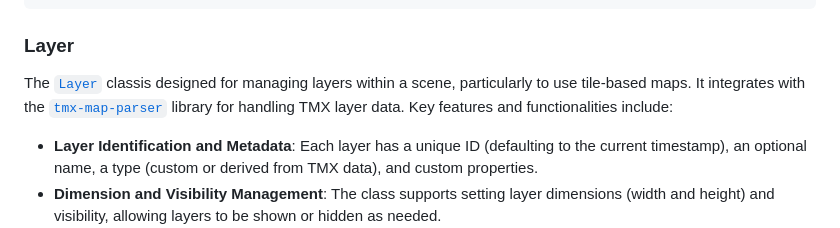
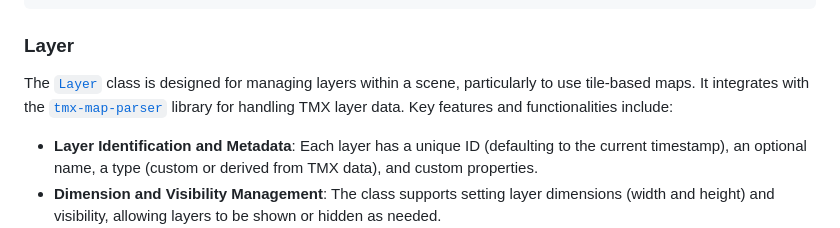
Before and after one commit to praghus/platfuse, a Markdown page: README.md, the part around the change. GitHub-like rendering.

```diff
--- a/README.md
+++ b/README.md
@@ -159,7 +159,7 @@ class MainScene extends Scene {
 
 ### Layer
 
-The [`Layer`](https://praghus.github.io/platfuse/classes/Layer.html) classis designed for managing layers within a scene, particularly to use tile-based maps. It integrates with the [`tmx-map-parser`](https://github.com/praghus/tmx-map-parser) library for handling TMX layer data. Key features and functionalities include:
+The [`Layer`](https://praghus.github.io/platfuse/classes/Layer.html) class is designed for managing layers within a scene, particularly to use tile-based maps. It integrates with the [`tmx-map-parser`](https://github.com/praghus/tmx-map-parser) library for handling TMX layer data. Key features and functionalities include:
 
 -   **Layer Identification and Metadata**: Each layer has a unique ID (defaulting to the current timestamp), an optional name, a type (custom or derived from TMX data), and custom properties.
 -   **Dimension and Visibility Management**: The class supports setting layer dimensions (width and height) and visibility, allowing layers to be shown or hidden as needed.
```
